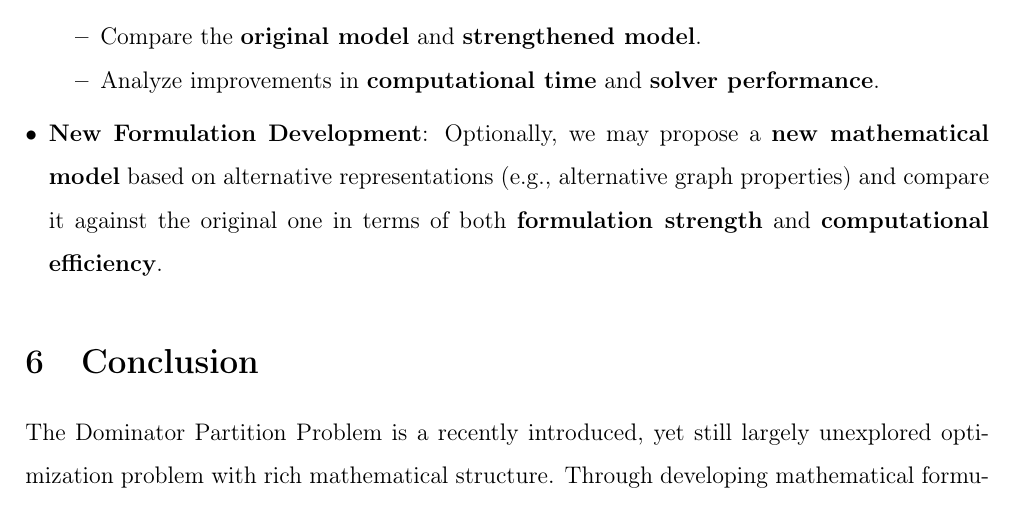
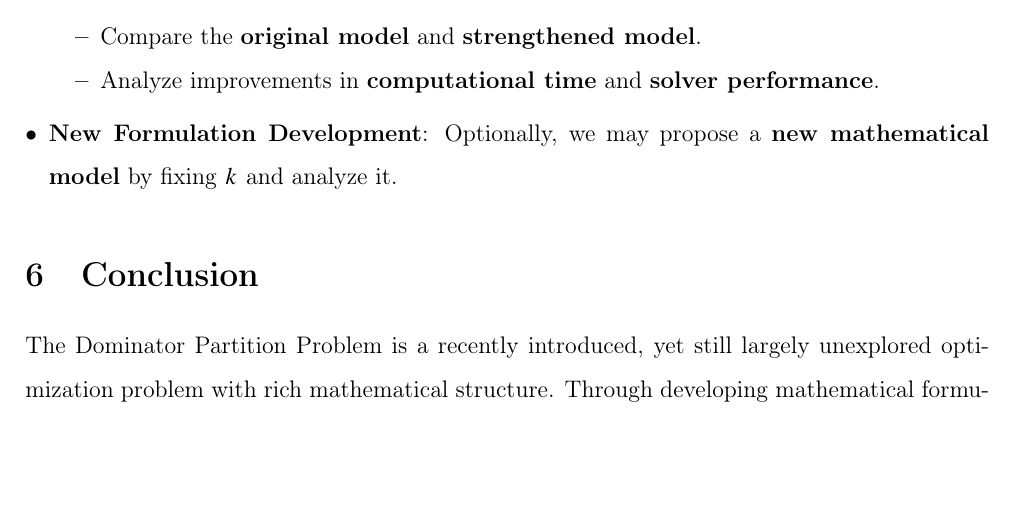
Before and after one commit to Emekk/IE554-Project, a LaTeX document (proposal/proposal.tex): part of page 4 of 5, cut so that both start at the same text, the shorter picture padded with empty space. Compiled offline with pdfLaTeX.

Commit message:
Minor change in 'Planned Contributions/New Formulation Development'

```diff
--- a/proposal/proposal.tex
+++ b/proposal/proposal.tex
@@ -125,7 +125,7 @@ However, \textbf{no one has formulated the dominator partition problem using an
         \item Compare the \textbf{original model} and \textbf{strengthened model}.
         \item Analyze improvements in \textbf{computational time} and \textbf{solver performance}.
     \end{itemize}
-    \item \textbf{New Formulation Development}: Optionally, we may propose a \textbf{new mathematical model} based on alternative representations (e.g., alternative graph properties) and compare it against the original one in terms of both \textbf{formulation strength} and \textbf{computational efficiency}.
+    \item \textbf{New Formulation Development}: Optionally, we may propose a \textbf{new mathematical model} by fixing $k$ and analyze it.
 \end{itemize}
 
 \section{Conclusion}
```
